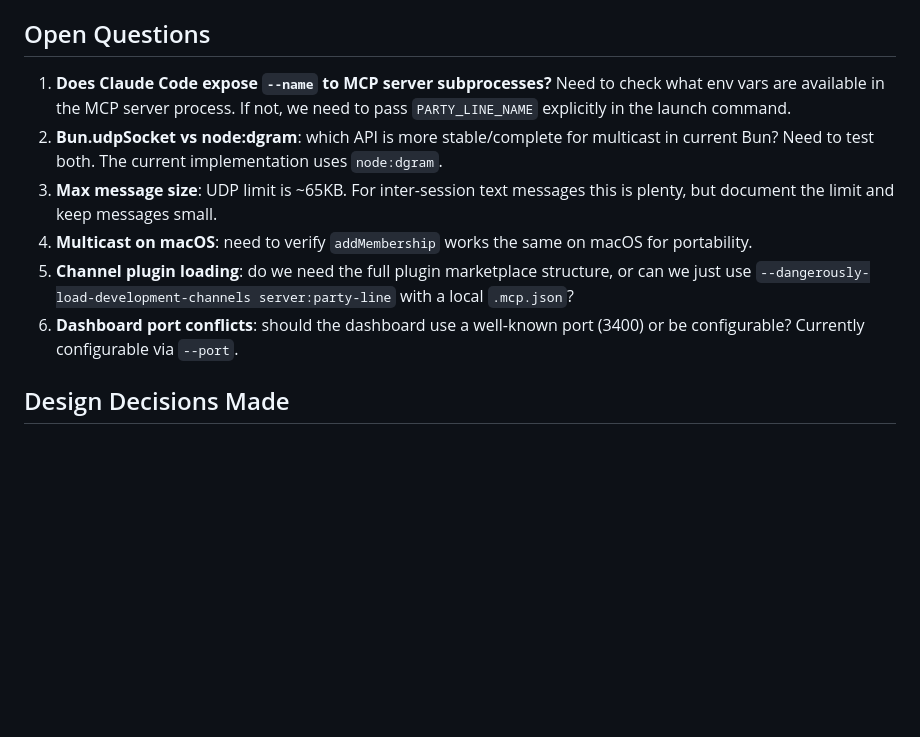
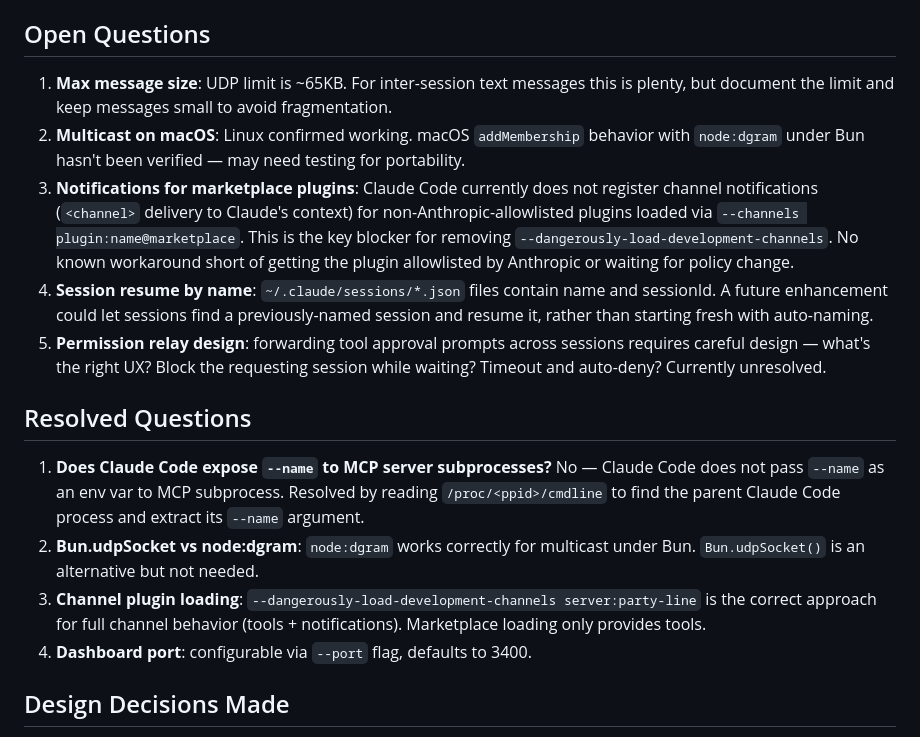
Before and after one commit to jase-perf/agent-partyline, a Markdown page: SPEC.md, the part around one of its changes. Drawn GitHub-style; blank space fills up the shorter version.

```diff
--- a/SPEC.md
+++ b/SPEC.md
@@ -226,12 +237,18 @@ The plugin needs to know its own name. Resolution order:
 
 ## Open Questions
 
-1. **Does Claude Code expose `--name` to MCP server subprocesses?** Need to check what env vars are available in the MCP server process. If not, we need to pass `PARTY_LINE_NAME` explicitly in the launch command.
-2. **Bun.udpSocket vs node:dgram**: which API is more stable/complete for multicast in current Bun? Need to test both. The current implementation uses `node:dgram`.
-3. **Max message size**: UDP limit is ~65KB. For inter-session text messages this is plenty, but document the limit and keep messages small.
-4. **Multicast on macOS**: need to verify `addMembership` works the same on macOS for portability.
-5. **Channel plugin loading**: do we need the full plugin marketplace structure, or can we just use `--dangerously-load-development-channels server:party-line` with a local `.mcp.json`?
-6. **Dashboard port conflicts**: should the dashboard use a well-known port (3400) or be configurable? Currently configurable via `--port`.
+1. **Max message size**: UDP limit is ~65KB. For inter-session text messages this is plenty, but document the limit and keep messages small to avoid fragmentation.
+2. **Multicast on macOS**: Linux confirmed working. macOS `addMembership` behavior with `node:dgram` under Bun hasn't been verified — may need testing for portability.
+3. **Notifications for marketplace plugins**: Claude Code currently does not register channel notifications (`<channel>` delivery to Claude's context) for non-Anthropic-allowlisted plugins loaded via `--channels plugin:name@marketplace`. This is the key blocker for removing `--dangerously-load-development-channels`. No known workaround short of getting the plugin allowlisted by Anthropic or waiting for policy change.
+4. **Session resume by name**: `~/.claude/sessions/*.json` files contain name and sessionId. A future enhancement could let sessions find a previously-named session and resume it, rather than starting fresh with auto-naming.
+5. **Permission relay design**: forwarding tool approval prompts across sessions requires careful design — what's the right UX? Block the requesting session while waiting? Timeout and auto-deny? Currently unresolved.
+
+## Resolved Questions
+
+1. **Does Claude Code expose `--name` to MCP server subprocesses?** No — Claude Code does not pass `--name` as an env var to MCP subprocess. Resolved by reading `/proc/<ppid>/cmdline` to find the parent Claude Code process and extract its `--name` argument.
+2. **Bun.udpSocket vs node:dgram**: `node:dgram` works correctly for multicast under Bun. `Bun.udpSocket()` is an alternative but not needed.
+3. **Channel plugin loading**: `--dangerously-load-development-channels server:party-line` is the correct approach for full channel behavior (tools + notifications). Marketplace loading only provides tools.
+4. **Dashboard port**: configurable via `--port` flag, defaults to 3400.
 
 ## Design Decisions Made
 
```
Also changed, not shown: other parts of SPEC.md (+34 -23 lines), CLAUDE.md (+22 -3 lines), README.md (added, +281 -0 lines).
